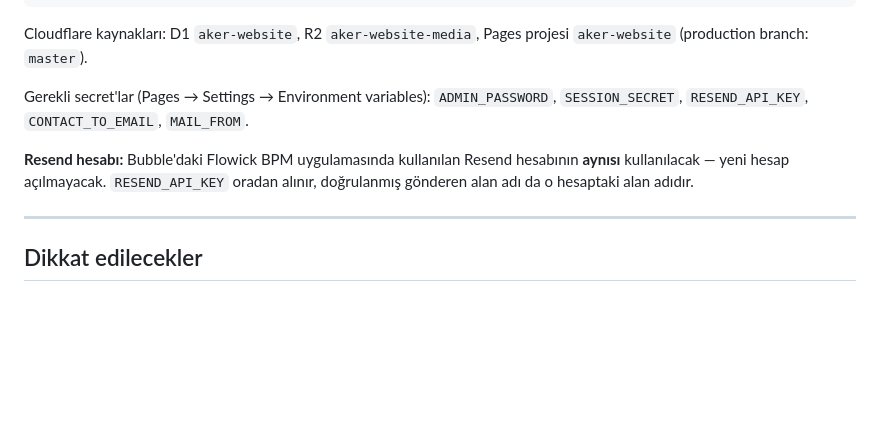
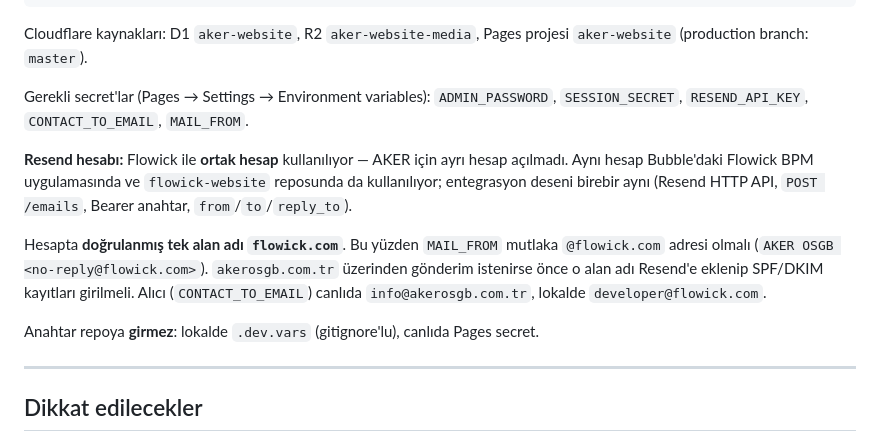
Before and after one commit to wmwtechnology/aker-website, a Markdown page: README.md, the part around the change. Rendered like a GitHub page; blank space fills up the shorter version.

```diff
--- a/README.md
+++ b/README.md
@@ -111,9 +111,18 @@ Pages projesi `aker-website` (production branch: `master`).
 Gerekli secret'lar (Pages → Settings → Environment variables):
 `ADMIN_PASSWORD`, `SESSION_SECRET`, `RESEND_API_KEY`, `CONTACT_TO_EMAIL`, `MAIL_FROM`.
 
-**Resend hesabı:** Bubble'daki Flowick BPM uygulamasında kullanılan Resend hesabının
-**aynısı** kullanılacak — yeni hesap açılmayacak. `RESEND_API_KEY` oradan alınır,
-doğrulanmış gönderen alan adı da o hesaptaki alan adıdır.
+**Resend hesabı:** Flowick ile **ortak hesap** kullanılıyor — AKER için ayrı hesap
+açılmadı. Aynı hesap Bubble'daki Flowick BPM uygulamasında ve `flowick-website`
+reposunda da kullanılıyor; entegrasyon deseni birebir aynı (Resend HTTP API,
+`POST /emails`, Bearer anahtar, `from`/`to`/`reply_to`).
+
+Hesapta **doğrulanmış tek alan adı `flowick.com`**. Bu yüzden `MAIL_FROM` mutlaka
+`@flowick.com` adresi olmalı (`AKER OSGB <no-reply@flowick.com>`). `akerosgb.com.tr`
+üzerinden gönderim istenirse önce o alan adı Resend'e eklenip SPF/DKIM kayıtları
+girilmeli. Alıcı (`CONTACT_TO_EMAIL`) canlıda `info@akerosgb.com.tr`, lokalde
+`developer@flowick.com`.
+
+Anahtar repoya **girmez**: lokalde `.dev.vars` (gitignore'lu), canlıda Pages secret.
 
 ---
 
```
Also changed, not shown: docs/NEREDE-KALDIK.md (+18 -9 lines).
